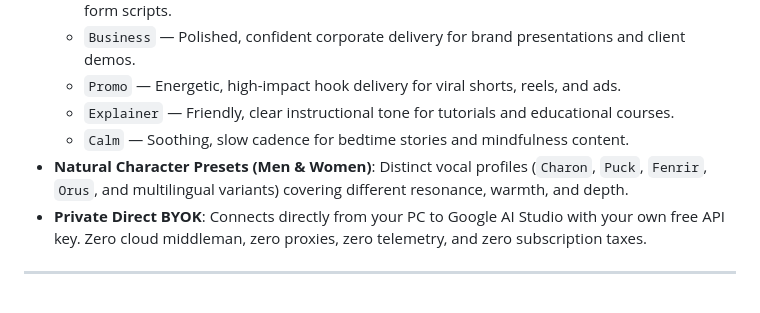
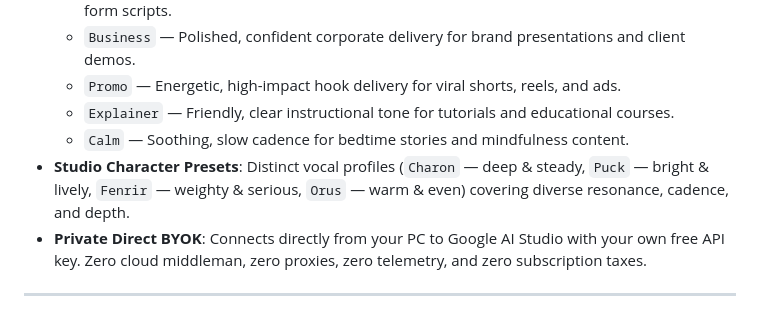
Before and after one commit to digiformationltd-creator/DIGI-LABS-FREE-TTS-TRANSCRIPT-, a Markdown page: README.md, the part around the change. Drawn GitHub-style.

Commit message:
docs: align README 100% with the real EXE setup capabilities

```diff
--- a/README.md
+++ b/README.md
@@ -34,7 +34,7 @@ Traditional mechanical TTS systems (such as Edge-TTS) were deliberately excluded
   - `Promo` — Energetic, high-impact hook delivery for viral shorts, reels, and ads.
   - `Explainer` — Friendly, clear instructional tone for tutorials and educational courses.
   - `Calm` — Soothing, slow cadence for bedtime stories and mindfulness content.
-- **Natural Character Presets (Men & Women)**: Distinct vocal profiles (`Charon`, `Puck`, `Fenrir`, `Orus`, and multilingual variants) covering different resonance, warmth, and depth.
+- **Studio Character Presets**: Distinct vocal profiles (`Charon` — deep & steady, `Puck` — bright & lively, `Fenrir` — weighty & serious, `Orus` — warm & even) covering diverse resonance, cadence, and depth.
 - **Private Direct BYOK**: Connects directly from your PC to Google AI Studio with your own free API key. Zero cloud middleman, zero proxies, zero telemetry, and zero subscription taxes.
 
 ---
```
